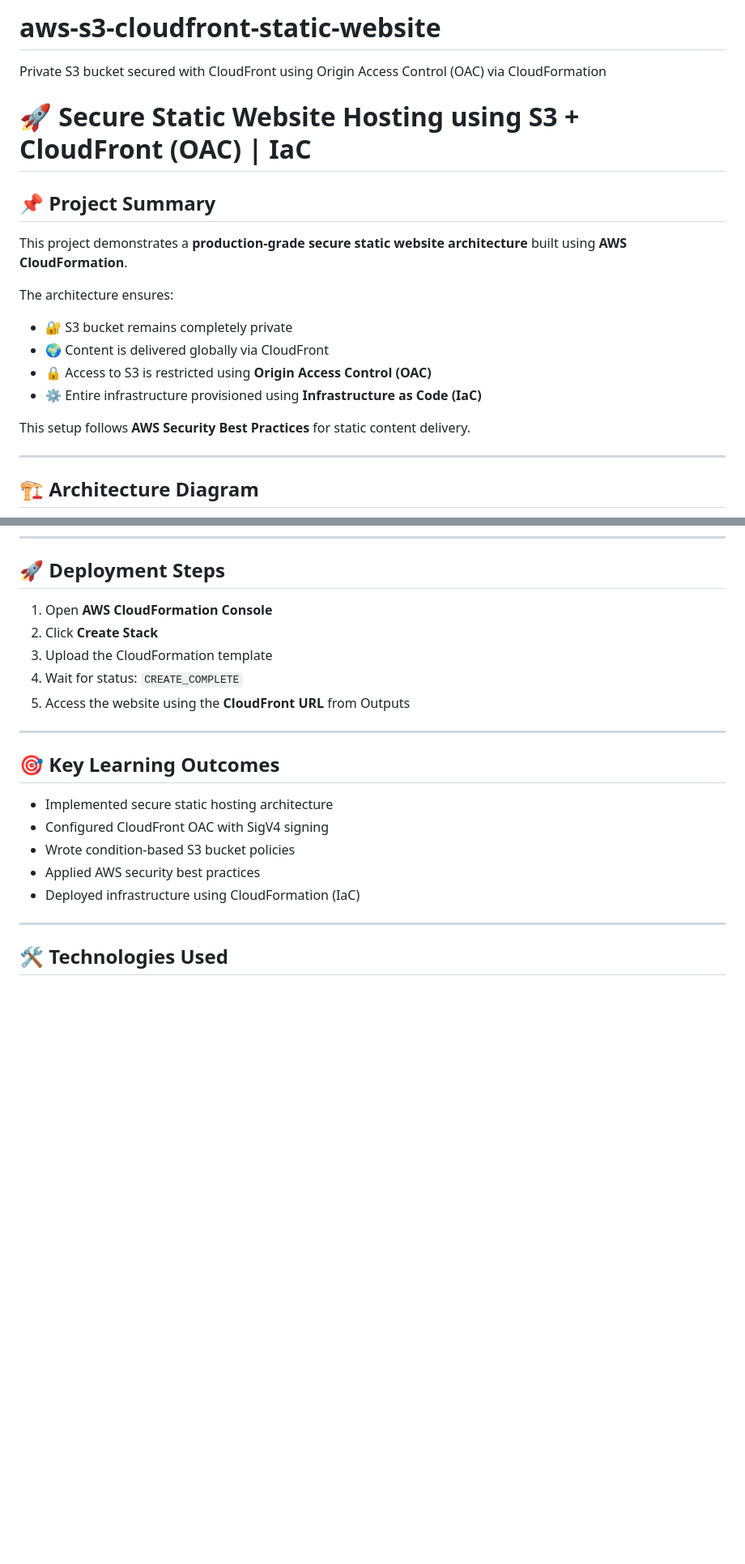
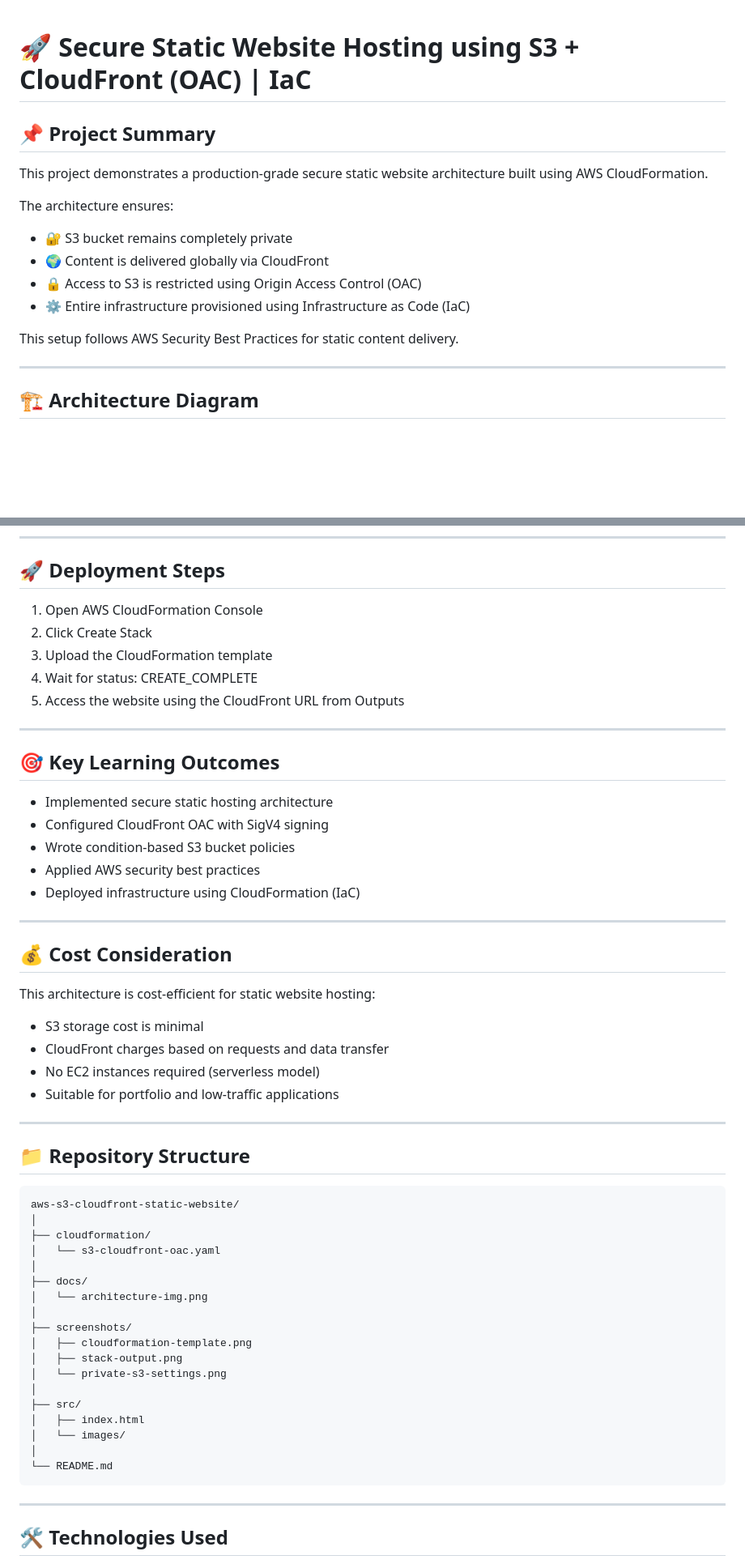
Before and after one commit to Thananjeyan29/aws-s3-cloudfront-static-website, a Markdown page: README.md, 2 parts joined by grey strips. Shown at 81% size. Rendered like a GitHub page; blank space fills up the shorter version.

````diff
--- a/README.md
+++ b/README.md
@@ -1,19 +1,17 @@
-# aws-s3-cloudfront-static-website
-Private S3 bucket secured with CloudFront using Origin Access Control (OAC) via CloudFormation
 # 🚀 Secure Static Website Hosting using S3 + CloudFront (OAC) | IaC
 
 ## 📌 Project Summary
 
-This project demonstrates a **production-grade secure static website architecture** built using **AWS CloudFormation**.
+This project demonstrates a production-grade secure static website architecture built using AWS CloudFormation.
 
 The architecture ensures:
 
 - 🔐 S3 bucket remains completely private
 - 🌍 Content is delivered globally via CloudFront
-- 🔒 Access to S3 is restricted using **Origin Access Control (OAC)**
-- ⚙️ Entire infrastructure provisioned using **Infrastructure as Code (IaC)**
+- 🔒 Access to S3 is restricted using Origin Access Control (OAC)
+- ⚙️ Entire infrastructure provisioned using Infrastructure as Code (IaC)
 
-This setup follows **AWS Security Best Practices** for static content delivery.
+This setup follows AWS Security Best Practices for static content delivery.
 
 ---
 
@@ -91,11 +108,11 @@ The website is accessible **only via the CloudFront HTTPS endpoint**.
 
 ## 🚀 Deployment Steps
 
-1. Open **AWS CloudFormation Console**
-2. Click **Create Stack**
+1. Open AWS CloudFormation Console
+2. Click Create Stack
 3. Upload the CloudFormation template
-4. Wait for status: `CREATE_COMPLETE`
-5. Access the website using the **CloudFront URL** from Outputs
+4. Wait for status: CREATE_COMPLETE
+5. Access the website using the CloudFront URL from Outputs
 
 ---
 
@@ -106,6 +123,42 @@ The website is accessible **only via the CloudFront HTTPS endpoint**.
 - Wrote condition-based S3 bucket policies
 - Applied AWS security best practices
 - Deployed infrastructure using CloudFormation (IaC)
+
+---
+
+## 💰 Cost Consideration
+
+This architecture is cost-efficient for static website hosting:
+
+- S3 storage cost is minimal
+- CloudFront charges based on requests and data transfer
+- No EC2 instances required (serverless model)
+- Suitable for portfolio and low-traffic applications
+
+---
+
+## 📁 Repository Structure
+
+```
+aws-s3-cloudfront-static-website/
+│
+├── cloudformation/
+│   └── s3-cloudfront-oac.yaml
+│
+├── docs/
+│   └── architecture-img.png
+│
+├── screenshots/
+│   ├── cloudformation-template.png
+│   ├── stack-output.png
+│   └── private-s3-settings.png
+│
+├── src/
+│   ├── index.html
+│   └── images/
+│
+└── README.md
+```
 
 ---
 
````
Also changed, not shown: other parts of README.md (+34 -15 lines).
